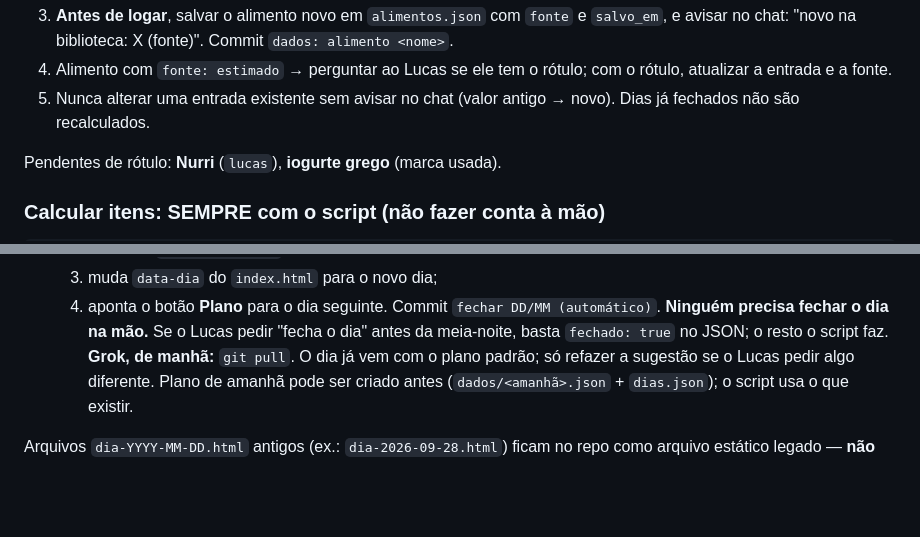
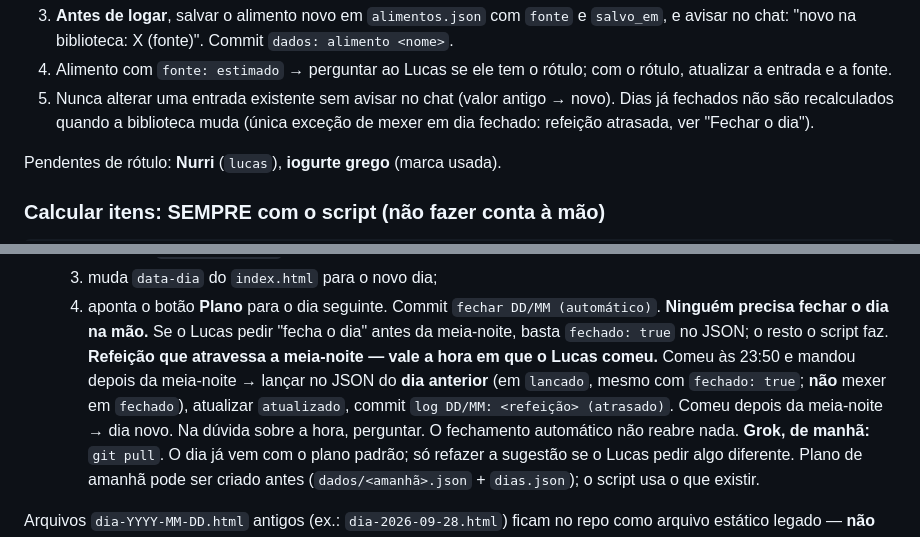
Before and after one commit to lucasssbr/nutricao-hoje, a Markdown page: INSTRUCOES-CLAUDE.md, 2 parts joined by grey strips. GitHub-like rendering; blank space fills up the shorter version.

Commit message:
docs: refeição que atravessa a meia-noite vale a hora em que o Lucas comeu
Co-Authored-By: Claude Opus 5.5 <noreply@anthropic.com>
Claude-Session: https://claude.ai/code/session_01S59sTyBZEKEJsf5hMjCQmw

````diff
--- a/INSTRUCOES-CLAUDE.md
+++ b/INSTRUCOES-CLAUDE.md
@@ -41,7 +41,7 @@ Todos os valores nutricionais ficam em **`dados/alimentos.json`** — é a únic
      ```
 3. **Antes de logar**, salvar o alimento novo em `alimentos.json` com `fonte` e `salvo_em`, e avisar no chat: "novo na biblioteca: X (fonte)". Commit `dados: alimento <nome>`.
 4. Alimento com `fonte: estimado` → perguntar ao Lucas se ele tem o rótulo; com o rótulo, atualizar a entrada e a fonte.
-5. Nunca alterar uma entrada existente sem avisar no chat (valor antigo → novo). Dias já fechados não são recalculados.
+5. Nunca alterar uma entrada existente sem avisar no chat (valor antigo → novo). Dias já fechados não são recalculados quando a biblioteca muda (única exceção de mexer em dia fechado: refeição atrasada, ver "Fechar o dia").
 
 Pendentes de rótulo: **Nurri** (`lucas`), **iogurte grego** (marca usada).
 
@@ -142,6 +142,7 @@ Título do card de sugestão: **"Sugestão do dia"** quando `lancado` está vazi
    3. muda `data-dia` do `index.html` para o novo dia;
    4. aponta o botão **Plano** para o dia seguinte.
    Commit `fechar DD/MM (automático)`. **Ninguém precisa fechar o dia na mão.** Se o Lucas pedir "fecha o dia" antes da meia-noite, basta `fechado: true` no JSON; o resto o script faz.
+   **Refeição que atravessa a meia-noite — vale a hora em que o Lucas comeu.** Comeu às 23:50 e mandou depois da meia-noite → lançar no JSON do **dia anterior** (em `lancado`, mesmo com `fechado: true`; **não** mexer em `fechado`), atualizar `atualizado`, commit `log DD/MM: <refeição> (atrasado)`. Comeu depois da meia-noite → dia novo. Na dúvida sobre a hora, perguntar. O fechamento automático não reabre nada.
    **Grok, de manhã:** `git pull`. O dia já vem com o plano padrão; só refazer a sugestão se o Lucas pedir algo diferente. Plano de amanhã pode ser criado antes (`dados/<amanhã>.json` + `dias.json`); o script usa o que existir.
 
 Arquivos `dia-YYYY-MM-DD.html` antigos (ex.: `dia-2026-09-28.html`) ficam no repo como arquivo estático legado — **não** tocá-los e **não** criar cópias novas do index. Dias a partir da generic `dia.html` abrem via query string.
````
